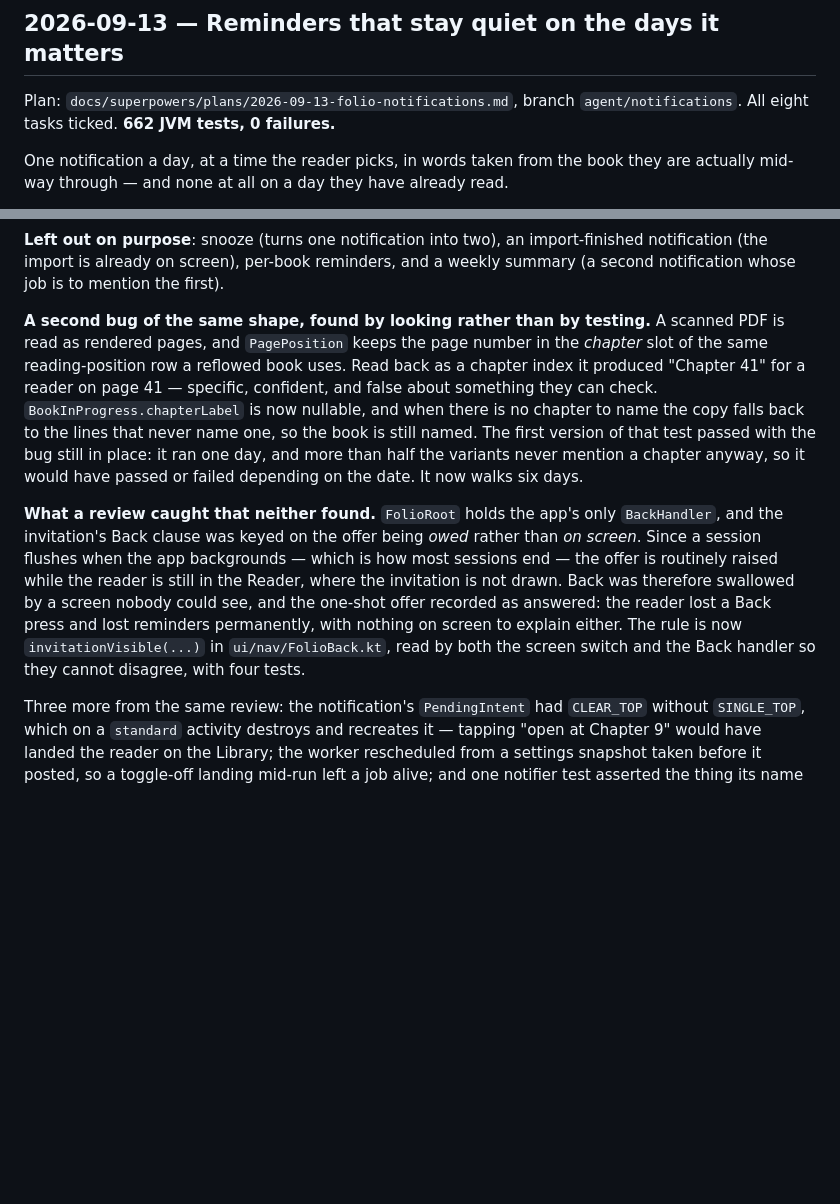
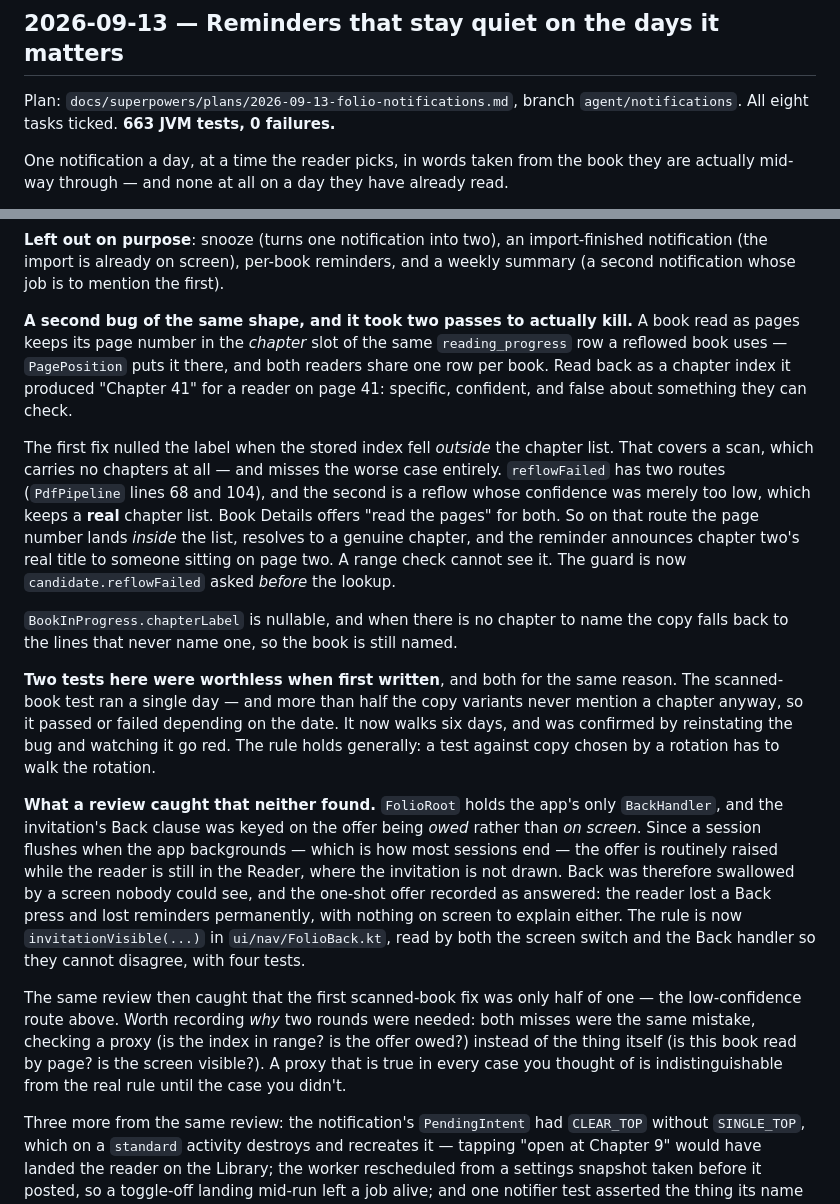
Before and after one commit to gajanansr/quire, a Markdown page: PROGRESS.md, 2 parts joined by grey strips. Rendered like a GitHub page; blank space fills up the shorter version.

Commit message:
docs: why the scanned-book fix took two passes

```diff
--- a/PROGRESS.md
+++ b/PROGRESS.md
@@ -1215,7 +1215,7 @@ there is no way to delete a book from the library.
 ## 2026-09-13 — Reminders that stay quiet on the days it matters
 
 Plan: `docs/superpowers/plans/2026-09-13-folio-notifications.md`, branch
-`agent/notifications`. All eight tasks ticked. **662 JVM tests, 0 failures.**
+`agent/notifications`. All eight tasks ticked. **663 JVM tests, 0 failures.**
 
 One notification a day, at a time the reader picks, in words taken from the book they
 are actually mid-way through — and none at all on a day they have already read.
@@ -1309,16 +1309,30 @@ never asked is the worst possible introduction to this feature.
 notification (the import is already on screen), per-book reminders, and a weekly
 summary (a second notification whose job is to mention the first).
 
-**A second bug of the same shape, found by looking rather than by testing.** A
-scanned PDF is read as rendered pages, and `PagePosition` keeps the page number in
-the *chapter* slot of the same reading-position row a reflowed book uses. Read back
-as a chapter index it produced "Chapter 41" for a reader on page 41 — specific,
-confident, and false about something they can check. `BookInProgress.chapterLabel`
-is now nullable, and when there is no chapter to name the copy falls back to the
-lines that never name one, so the book is still named. The first version of that
-test passed with the bug still in place: it ran one day, and more than half the
-variants never mention a chapter anyway, so it would have passed or failed depending
-on the date. It now walks six days.
+**A second bug of the same shape, and it took two passes to actually kill.** A book
+read as pages keeps its page number in the *chapter* slot of the same
+`reading_progress` row a reflowed book uses — `PagePosition` puts it there, and both
+readers share one row per book. Read back as a chapter index it produced "Chapter 41"
+for a reader on page 41: specific, confident, and false about something they can
+check.
+
+The first fix nulled the label when the stored index fell *outside* the chapter list.
+That covers a scan, which carries no chapters at all — and misses the worse case
+entirely. `reflowFailed` has two routes (`PdfPipeline` lines 68 and 104), and the
+second is a reflow whose confidence was merely too low, which keeps a **real** chapter
+list. Book Details offers "read the pages" for both. So on that route the page number
+lands *inside* the list, resolves to a genuine chapter, and the reminder announces
+chapter two's real title to someone sitting on page two. A range check cannot see it.
+The guard is now `candidate.reflowFailed` asked *before* the lookup.
+
+`BookInProgress.chapterLabel` is nullable, and when there is no chapter to name the
+copy falls back to the lines that never name one, so the book is still named.
+
+**Two tests here were worthless when first written**, and both for the same reason.
+The scanned-book test ran a single day — and more than half the copy variants never
+mention a chapter anyway, so it passed or failed depending on the date. It now walks
+six days, and was confirmed by reinstating the bug and watching it go red. The rule
+holds generally: a test against copy chosen by a rotation has to walk the rotation.
 
 **What a review caught that neither found.** `FolioRoot` holds the app's only
 `BackHandler`, and the invitation's Back clause was keyed on the offer being *owed*
@@ -1329,6 +1343,13 @@ screen nobody could see, and the one-shot offer recorded as answered: the reader
 lost a Back press and lost reminders permanently, with nothing on screen to explain
 either. The rule is now `invitationVisible(...)` in `ui/nav/FolioBack.kt`, read by
 both the screen switch and the Back handler so they cannot disagree, with four tests.
+
+The same review then caught that the first scanned-book fix was only half of one —
+the low-confidence route above. Worth recording *why* two rounds were needed: both
+misses were the same mistake, checking a proxy (is the index in range? is the offer
+owed?) instead of the thing itself (is this book read by page? is the screen
+visible?). A proxy that is true in every case you thought of is indistinguishable
+from the real rule until the case you didn't.
 
 Three more from the same review: the notification's `PendingIntent` had
 `CLEAR_TOP` without `SINGLE_TOP`, which on a `standard` activity destroys and
```
Also changed, not shown: other parts of PROGRESS.md (+1 -1 lines).
